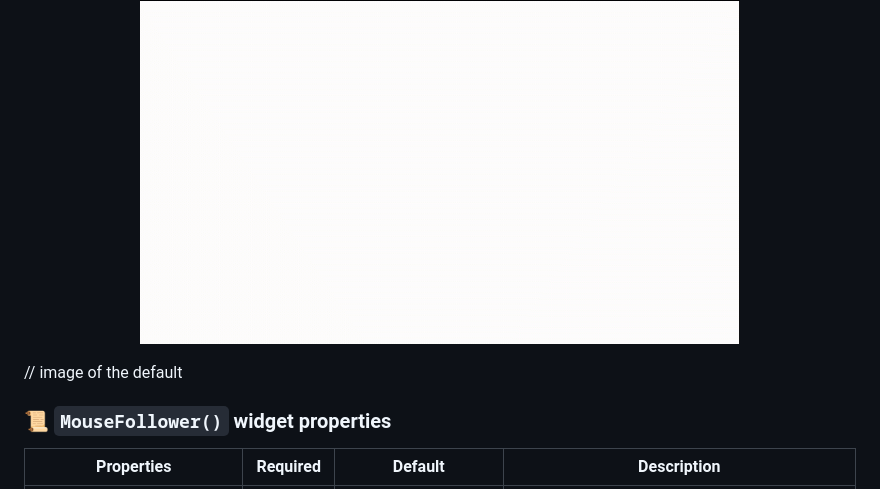
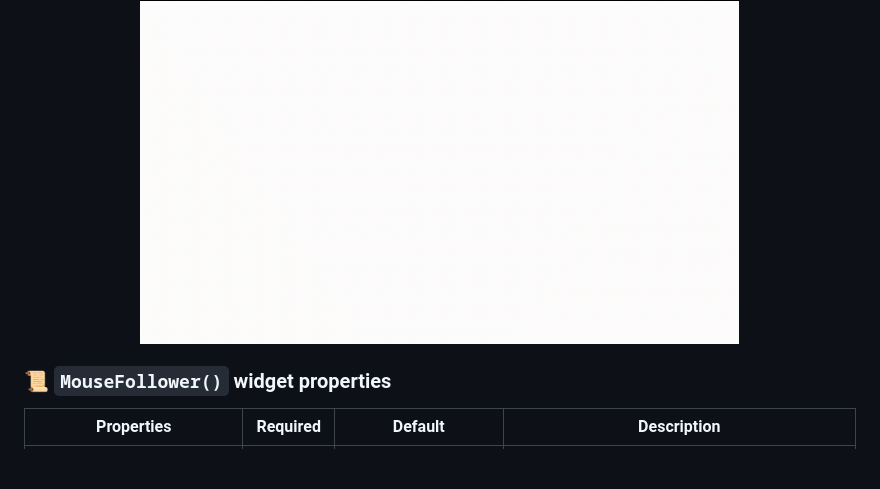
Before and after one commit to mokaily/mouse_follower, a Markdown page: README.md, the part around the change printed below. Rendered like a GitHub page; blank space fills up the shorter version.

````diff
--- a/README.md
+++ b/README.md
@@ -64,8 +64,6 @@ class MyApp extends StatelessWidget {
   }
 ```
 <p align="center"><img src="https://github.com/mokaily/mouse_follower/blob/main/example/images/gifs/mouse.gif?raw=true" width="600"/></p>
-
-// image of the default
 
 ### 📜 `MouseFollower()` widget properties
 
````
Also changed, not shown: other parts of README.md (+0 -2 lines).
